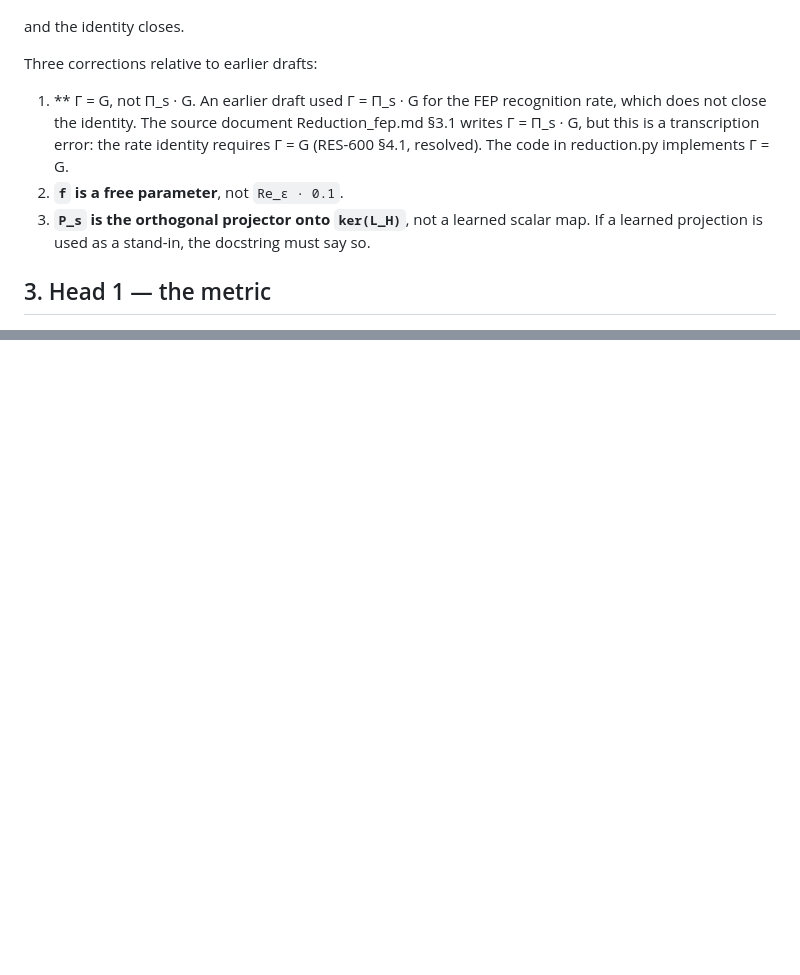
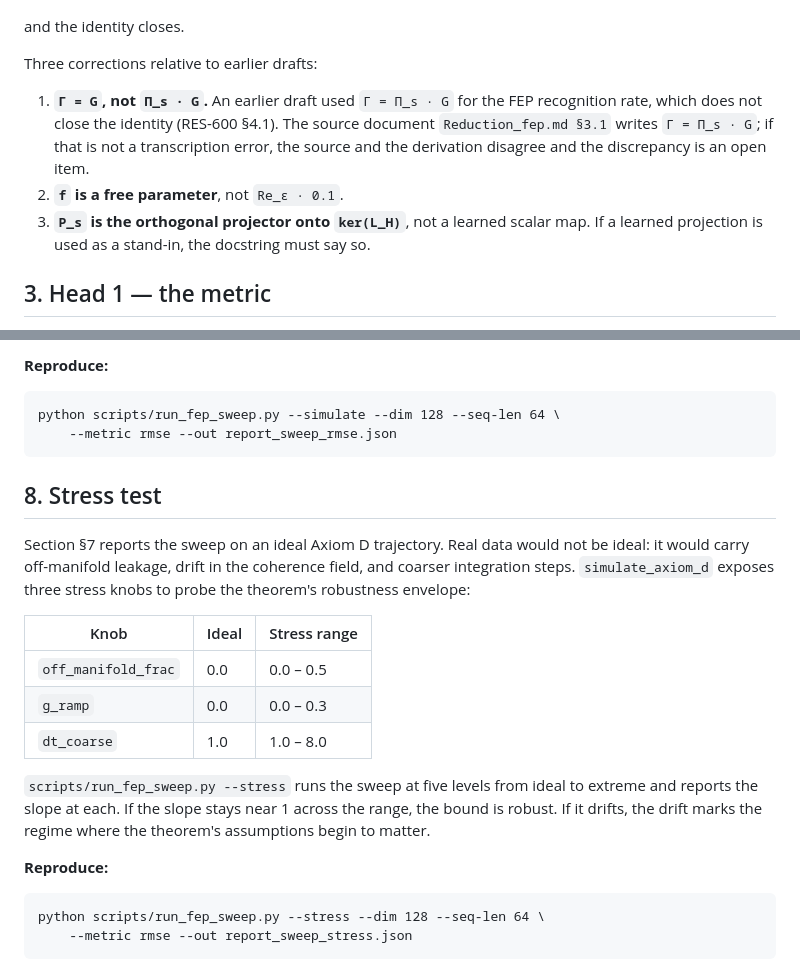
Before and after one commit to jackyreaps/Resileos-QAI, a Markdown page: docs/600-qdter/integration.md, 2 parts joined by grey strips. Drawn GitHub-style; blank space fills up the shorter version.

```diff
--- a/docs/600-qdter/integration.md
+++ b/docs/600-qdter/integration.md
@@ -40,11 +40,15 @@ and the identity closes.
 
 Three corrections relative to earlier drafts:
 
-1. ** Γ = G, not Π_s · G. An earlier draft used Γ = Π_s · G for the FEP recognition rate, which does not close the identity. The source document Reduction_fep.md §3.1 writes Γ = Π_s · G, but this is a transcription error: the rate identity requires Γ = G (RES-600 §4.1, resolved). The code in reduction.py implements Γ = G.
+1. **`Γ = G`, not `Π_s · G`.** An earlier draft used `Γ = Π_s · G` for the
+   FEP recognition rate, which does not close the identity (RES-600 §4.1).
+   The source document `Reduction_fep.md §3.1` writes `Γ = Π_s · G`; if that
+   is not a transcription error, the source and the derivation disagree and
+   the discrepancy is an open item.
 2. **`f` is a free parameter**, not `Re_ε · 0.1`.
-3. **`P_s` is the orthogonal projector onto `ker(L_H)`**, not a learned scalar
-   map. If a learned projection is used as a stand-in, the docstring must say
-   so.
+3. **`P_s` is the orthogonal projector onto `ker(L_H)`**, not a learned
+   scalar map. If a learned projection is used as a stand-in, the docstring
+   must say so.
 
 ## 3. Head 1 — the metric
 
@@ -96,0 +150,27 @@ rather than fitting noise.
+**Reproduce:**
+
+    python scripts/run_fep_sweep.py --simulate --dim 128 --seq-len 64 \
+        --metric rmse --out report_sweep_rmse.json
+
+## 8. Stress test
+
+Section §7 reports the sweep on an ideal Axiom D trajectory. Real data
+would not be ideal: it would carry off-manifold leakage, drift in the
+coherence field, and coarser integration steps. `simulate_axiom_d` exposes
+three stress knobs to probe the theorem's robustness envelope:
+
+| Knob | Ideal | Stress range |
+|---|---|---|
+| `off_manifold_frac` | 0.0 | 0.0 – 0.5 |
+| `g_ramp` | 0.0 | 0.0 – 0.3 |
+| `dt_coarse` | 1.0 | 1.0 – 8.0 |
+
+`scripts/run_fep_sweep.py --stress` runs the sweep at five levels from
+ideal to extreme and reports the slope at each. If the slope stays near 1
+across the range, the bound is robust. If it drifts, the drift marks the
+regime where the theorem's assumptions begin to matter.
+
+**Reproduce:**
+
+    python scripts/run_fep_sweep.py --stress --dim 128 --seq-len 64 \
+        --metric rmse --out report_sweep_stress.json
```
Also changed, not shown: other parts of docs/600-qdter/integration.md (+68 -19 lines).
